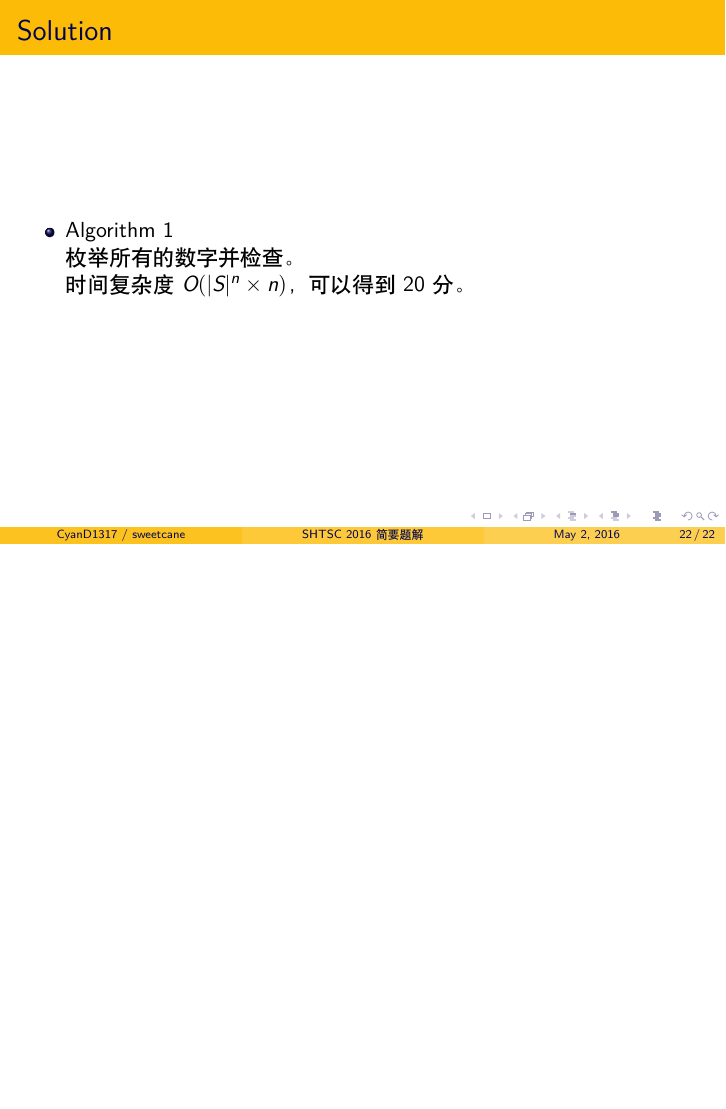
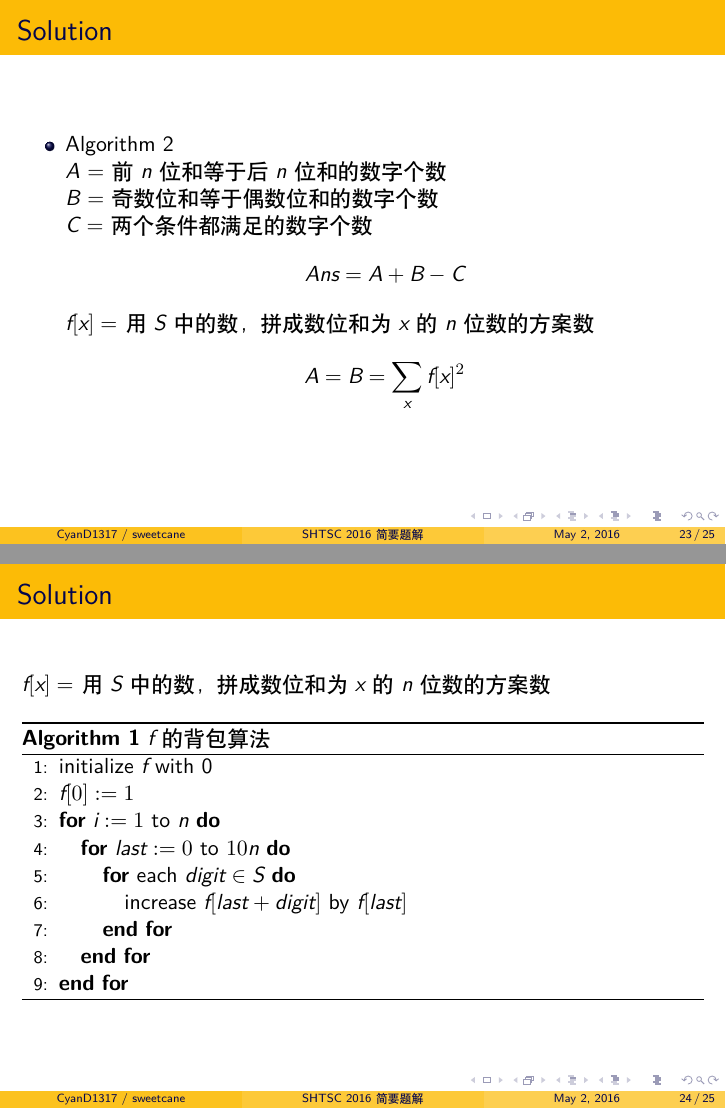
Before and after one commit to hsefz2018/fictional-octo-winner, LaTeX slides (slide/main.tex): page 45 of 45 before the commit and pages 47 and 48 of 51 after it, the two joined at a grey line, the shorter picture padded with empty space. Compiled offline with XeLaTeX.

Commit message:
水完 D2 B

```diff
--- a/slide/main.tex
+++ b/slide/main.tex
@@ -7,6 +7,8 @@
 \usepackage{ctex}
 \usepackage{algorithm,algorithmic}
 \usepackage{tabularx}
+\usepackage{graphicx}
+\graphicspath{ {img/} }
 
 \begin{document}
 
@@ -421,4 +423,72 @@ $N$ 个布丁摆成一行，每个布丁一开始有一种颜色 $A_i$。
 
 \end{frame}
 
+\begin{frame}{Solution}
+
+\begin{itemize}
+    \item Algorithm 2 \\
+        $A$ = 前 $n$ 位和等于后 $n$ 位和的数字个数 \\
+        $B$ = 奇数位和等于偶数位和的数字个数 \\
+        $C$ = 两个条件都满足的数字个数
+        $$
+            Ans = A + B - C
+        $$
+        \pause
+        $f[x] =$ 用 $S$ 中的数，拼成数位和为 $x$ 的 $n$ 位数的方案数
+        $$
+            A = B = \sum_{x} f[x]^2
+        $$
+\end{itemize}
+
+\end{frame}
+
+\begin{frame}{Solution}
+
+$f[x] =$ 用 $S$ 中的数，拼成数位和为 $x$ 的 $n$ 位数的方案数
+
+\begin{algorithm}[H]
+\begin{algorithmic}[1]
+    \STATE initialize $f$ with 0
+    \STATE $f[0] := 1$
+    \FOR{$i := 1$ to $n$}
+        \FOR{$last := 0$ to $10 n$}
+            \FOR{each $digit \in S$}
+                \STATE increase $f[last + digit]$ by $f[last]$
+            \ENDFOR
+        \ENDFOR
+    \ENDFOR
+\end{algorithmic}
+\caption{$f$ 的背包算法}
+\label{alg:seq}
+\end{algorithm}
+
+\end{frame}
+
+\begin{frame}{Solution}
+
+\begin{itemize}
+    \item Algorithm 2 \\
+        $f[x] =$ 用 $S$ 中的数，拼成数位和为 $x$ 的 $n$ 位数的方案数
+        \begin{equation*}\begin{split}
+            A = B = \sum_{x} f[x]^2 \\
+            Ans = A + B - C
+        \end{split}\end{equation*}
+        \only<1>{(1) 当 $n$ 为奇数时
+
+        \includegraphics[scale=0.7]{num-n-odd.png}
+
+        $C = A = B =$ 前 $n$ 位和等于后 $n$ 位和的数字个数}
+
+        \only<2>{(2) 当 $n$ 为偶数时
+
+        \includegraphics[scale=0.7]{num-n-even.png}
+
+        $C = \sum_x$ (用 $S$ 中的数，拼成数位和为 $x$ 的 $n/2$ 位数的方案数)$^2$ \\
+        $f$ 背包算法中的 $n$ 改为 $n/2$ 即可}
+
+        \only<3>{时间复杂度 $O(n^2)$，可以得到 100 分。}
+\end{itemize}
+
+\end{frame}
+
 \end{document}
```
Also changed, not shown: slide/img/num-n-even.png (added), slide/img/num-n-even.svg (added), slide/img/num-n-odd.png (added), slide/img/num-n-odd.svg (added).
